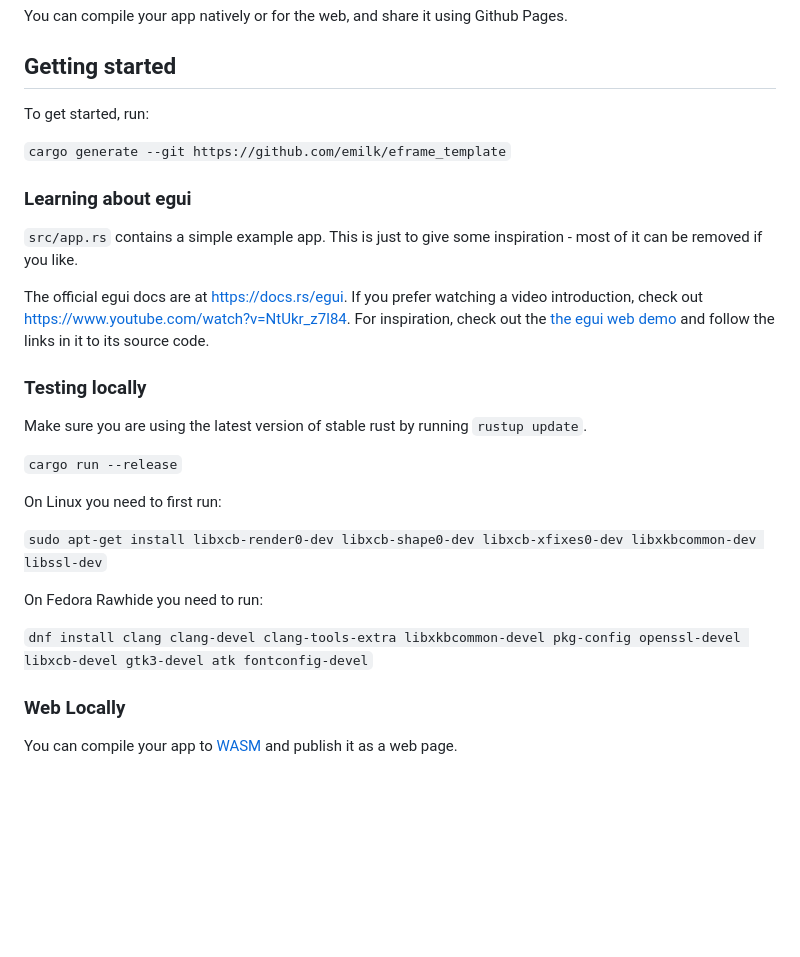
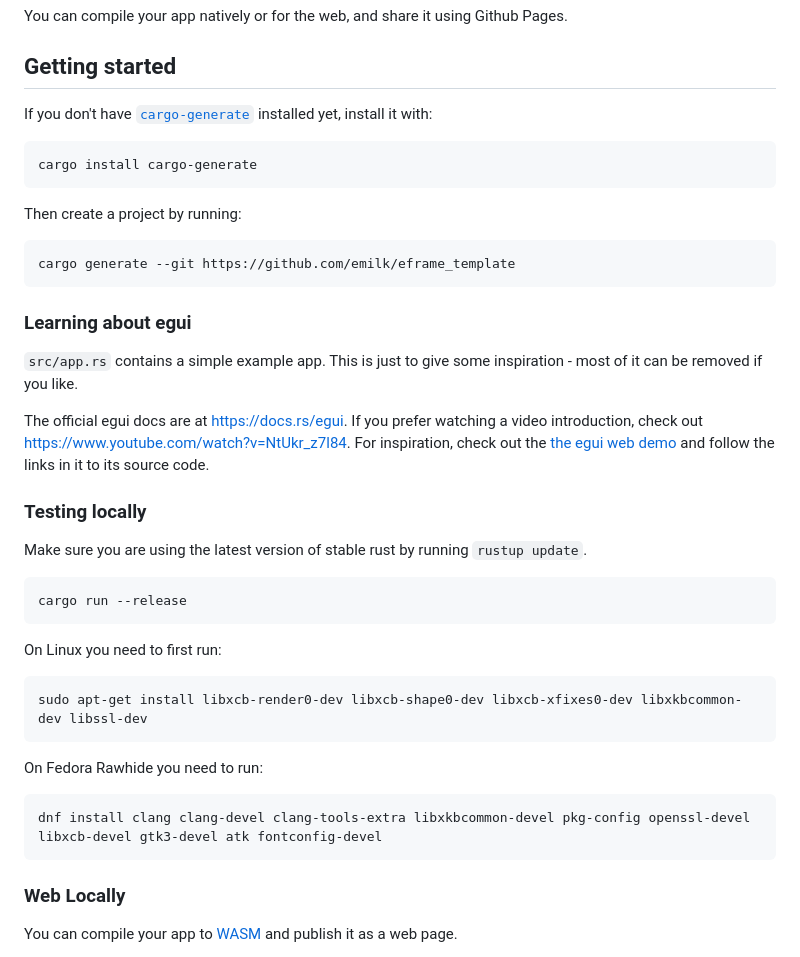
Before and after one commit to emilk/eframe_template, a Markdown page: README.md, the part around the change. Rendered like a GitHub page; blank space fills up the shorter version.

Commit message:
Add note about installing cargo generate.
Use code blocks to allow click-copying code from github.

````diff
--- a/README.md
+++ b/README.md
@@ -11,9 +11,17 @@ You can compile your app natively or for the web, and share it using Github Page
 
 ## Getting started
 
-To get started, run:
+If you don't have [`cargo-generate`](https://github.com/cargo-generate/cargo-generate) installed yet, install it with:
 
-`cargo generate --git https://github.com/emilk/eframe_template`
+```sh
+cargo install cargo-generate
+```
+
+Then create a project by running:
+
+```sh
+cargo generate --git https://github.com/emilk/eframe_template
+```
 
 ### Learning about egui
 
@@ -25,15 +33,21 @@ The official egui docs are at <https://docs.rs/egui>. If you prefer watching a v
 
 Make sure you are using the latest version of stable rust by running `rustup update`.
 
-`cargo run --release`
+```sh
+cargo run --release
+```
 
 On Linux you need to first run:
 
-`sudo apt-get install libxcb-render0-dev libxcb-shape0-dev libxcb-xfixes0-dev libxkbcommon-dev libssl-dev`
+```sh
+sudo apt-get install libxcb-render0-dev libxcb-shape0-dev libxcb-xfixes0-dev libxkbcommon-dev libssl-dev
+```
 
 On Fedora Rawhide you need to run:
 
-`dnf install clang clang-devel clang-tools-extra libxkbcommon-devel pkg-config openssl-devel libxcb-devel gtk3-devel atk fontconfig-devel`
+```sh
+dnf install clang clang-devel clang-tools-extra libxkbcommon-devel pkg-config openssl-devel libxcb-devel gtk3-devel atk fontconfig-devel
+```
 
 ### Web Locally
 
````
